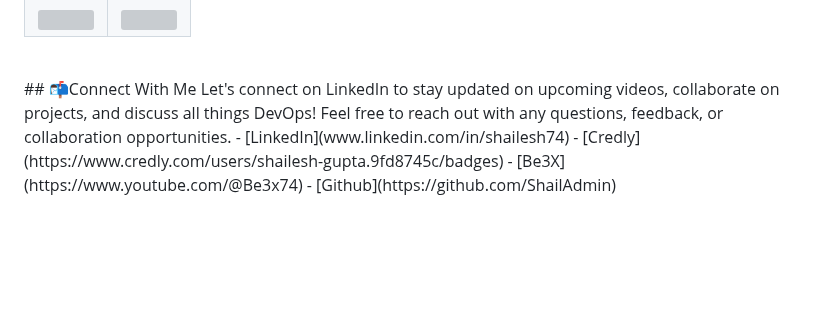
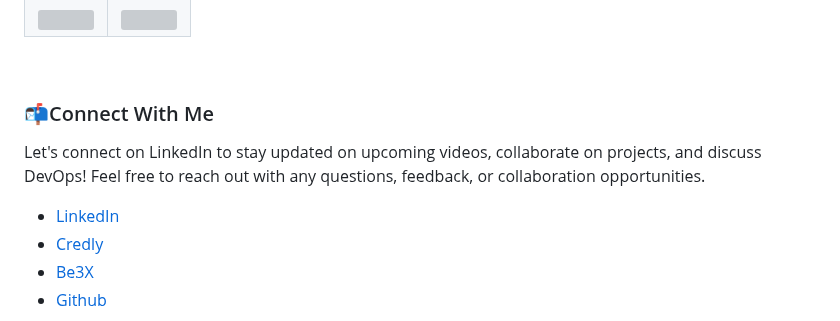
Before and after one commit to ShailAdmin/ShailAdmin, a Markdown page: README.md, the part around the change. Drawn GitHub-style; blank space fills up the shorter version; grey boxes are pictures that could not be loaded.

```diff
--- a/README.md
+++ b/README.md
@@ -31,8 +31,9 @@
     </tr>
 </table>
 <br/>
-## 📬Connect With Me
-  Let's connect on LinkedIn to stay updated on upcoming videos, collaborate on projects, and discuss all things DevOps! Feel free to reach out with any questions, feedback, or collaboration opportunities.
+
+### 📬Connect With Me
+  Let's connect on LinkedIn to stay updated on upcoming videos, collaborate on projects, and discuss DevOps! Feel free to reach out with any questions, feedback, or collaboration opportunities.
 - [LinkedIn](www.linkedin.com/in/shailesh74)
 - [Credly](https://www.credly.com/users/shailesh-gupta.9fd8745c/badges)
 - [Be3X](https://www.youtube.com/@Be3x74)
```
